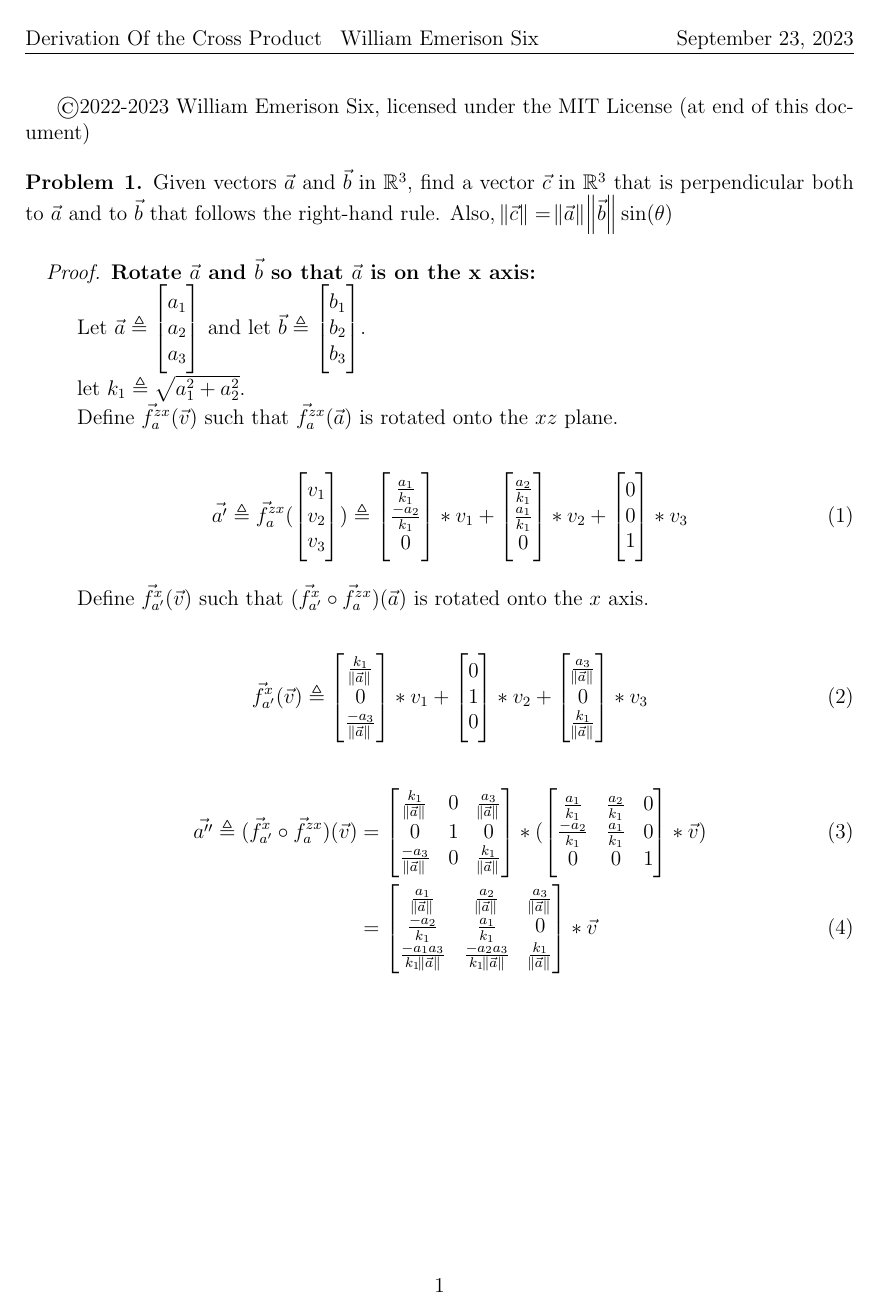
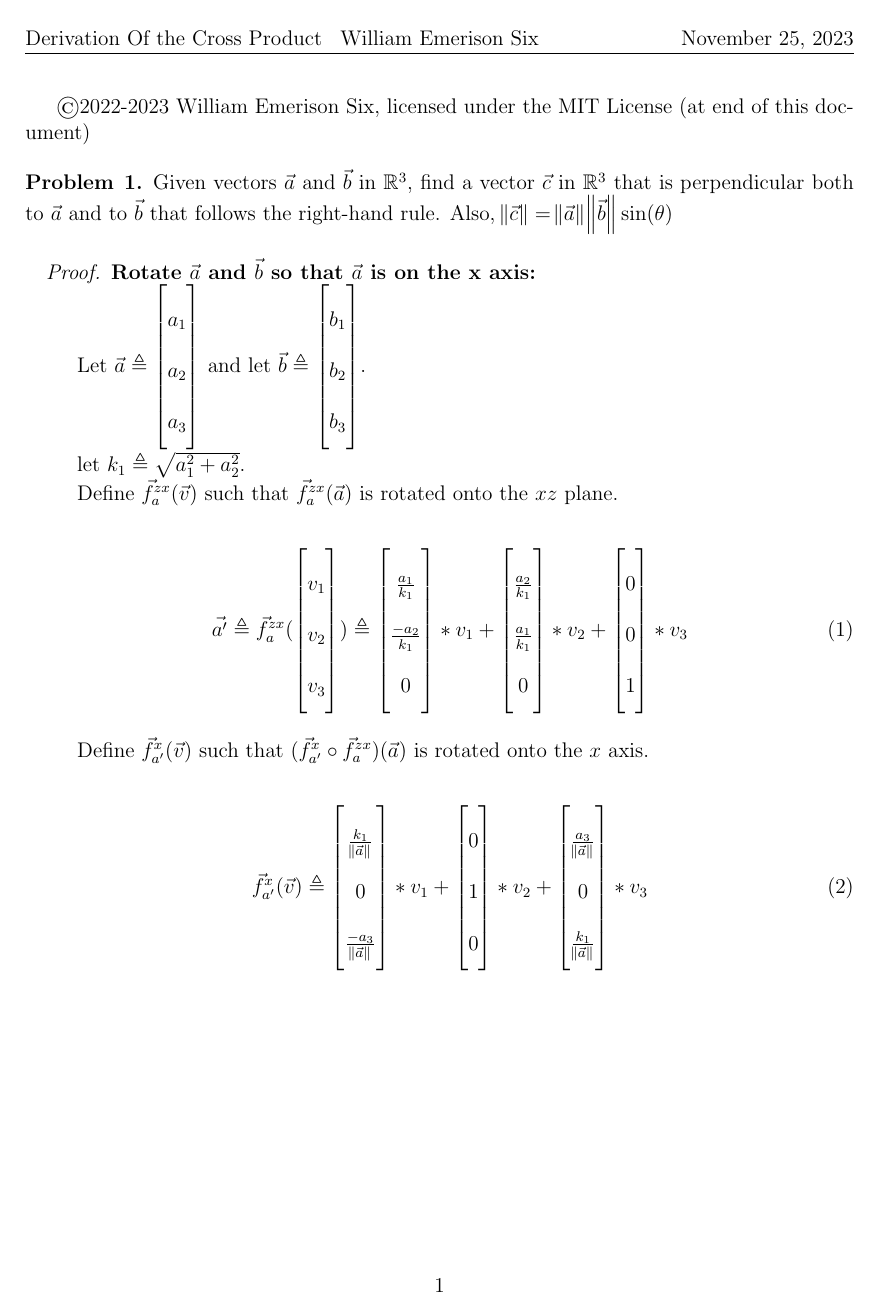
Before and after one commit to billsix/multivariate-math, a LaTeX document (proofs/crossproduct.tex): page 1 of 6 before the commit and page 1 of 9 after it. The pictures show the PDF file proofs/crossproduct.pdf that the author committed with the source.

Commit message:
added space to matricies

```diff
--- a/proofs/crossproduct.tex
+++ b/proofs/crossproduct.tex
@@ -53,6 +53,9 @@
 % \maketitle
 
 \copyright 2022-2023 William Emerison Six, licensed under the MIT License (at end of this document)
+
+\renewcommand{\arraystretch}{2.0}
+\setlength{\arraycolsep}{0.5cm}
 
 \begin{problem}{1} %You can use theorem, proposition, exercise, or reflection here.  Modify x.yz to be whatever number you are proving
 
```
Also changed, not shown: proofs/crossproduct.pdf.
